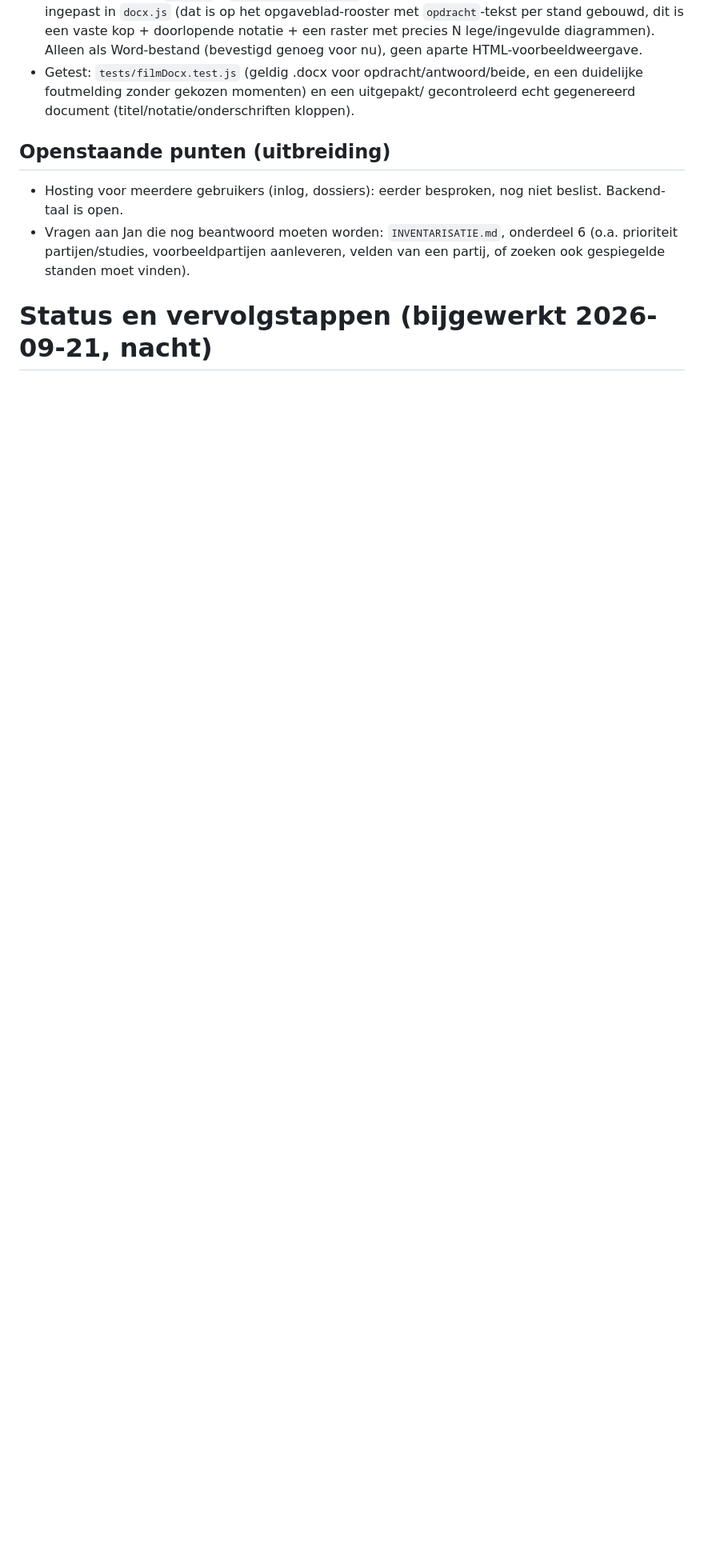
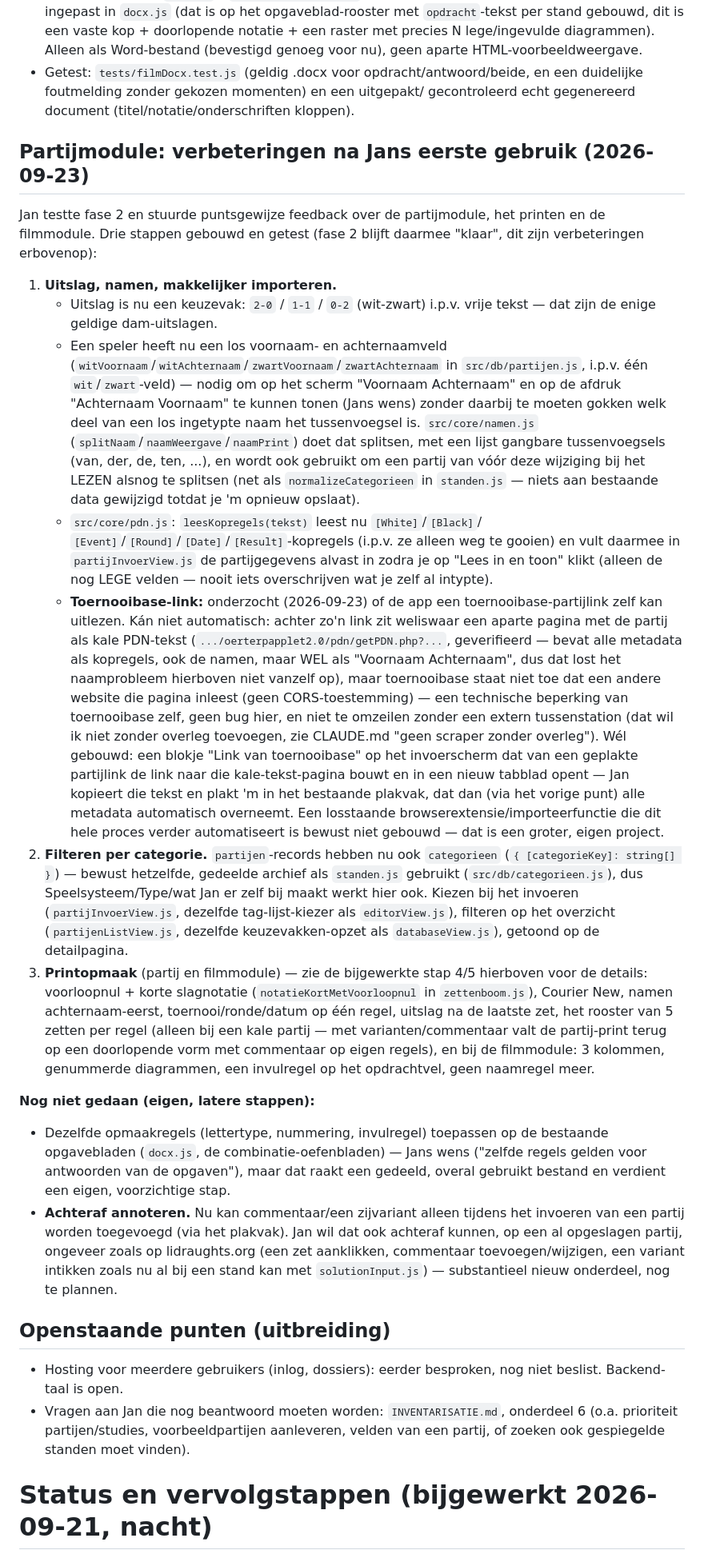
Before and after one commit to 4tzy9fgcz5-lang/Damdiagram-app, a Markdown page: CLAUDE.md, the part around one of its changes. Shown at 80% size. Drawn GitHub-style; blank space fills up the shorter version.

```diff
--- a/CLAUDE.md
+++ b/CLAUDE.md
@@ -262,6 +273,77 @@ Bereikbaar via de knop "Filmmodule" op de partij-detailpagina (route
 - Getest: `tests/filmDocx.test.js` (geldig .docx voor opdracht/antwoord/beide,
   en een duidelijke foutmelding zonder gekozen momenten) en een uitgepakt/
   gecontroleerd echt gegenereerd document (titel/notatie/onderschriften kloppen).
+
+## Partijmodule: verbeteringen na Jans eerste gebruik (2026-09-23)
+
+Jan testte fase 2 en stuurde puntsgewijze feedback over de partijmodule, het
+printen en de filmmodule. Drie stappen gebouwd en getest (fase 2 blijft
+daarmee "klaar", dit zijn verbeteringen erbovenop):
+
+1. **Uitslag, namen, makkelijker importeren.**
+   - Uitslag is nu een keuzevak: `2-0` / `1-1` / `0-2` (wit-zwart) i.p.v. vrije
+     tekst — dat zijn de enige geldige dam-uitslagen.
+   - Een speler heeft nu een los voornaam- en achternaamveld
+     (`witVoornaam`/`witAchternaam`/`zwartVoornaam`/`zwartAchternaam` in
+     `src/db/partijen.js`, i.p.v. één `wit`/`zwart`-veld) — nodig om op het
+     scherm "Voornaam Achternaam" en op de afdruk "Achternaam Voornaam" te
+     kunnen tonen (Jans wens) zonder daarbij te moeten gokken welk deel van
+     een los ingetypte naam het tussenvoegsel is. `src/core/namen.js`
+     (`splitNaam`/`naamWeergave`/`naamPrint`) doet dat splitsen, met een
+     lijst gangbare tussenvoegsels (van, der, de, ten, ...), en wordt ook
+     gebruikt om een partij van vóór deze wijziging bij het LEZEN alsnog te
+     splitsen (net als `normalizeCategorieen` in `standen.js` — niets aan
+     bestaande data gewijzigd totdat je 'm opnieuw opslaat).
+   - `src/core/pdn.js`: `leesKopregels(tekst)` leest nu `[White]`/`[Black]`/
+     `[Event]`/`[Round]`/`[Date]`/`[Result]`-kopregels (i.p.v. ze alleen weg
+     te gooien) en vult daarmee in `partijInvoerView.js` de partijgegevens
+     alvast in zodra je op "Lees in en toon" klikt (alleen de nog LEGE velden
+     — nooit iets overschrijven wat je zelf al intypte).
+   - **Toernooibase-link:** onderzocht (2026-09-23) of de app een
+     toernooibase-partijlink zelf kan uitlezen. Kán niet automatisch: achter
+     zo'n link zit weliswaar een aparte pagina met de partij als kale
+     PDN-tekst (`.../oerterpapplet2.0/pdn/getPDN.php?...`, geverifieerd —
+     bevat alle metadata als kopregels, ook de namen, maar WEL als "Voornaam
+     Achternaam", dus dat lost het naamprobleem hierboven niet vanzelf op),
+     maar toernooibase staat niet toe dat een andere website die pagina
+     inleest (geen CORS-toestemming) — een technische beperking van
+     toernooibase zelf, geen bug hier, en niet te omzeilen zonder een extern
+     tussenstation (dat wil ik niet zonder overleg toevoegen, zie CLAUDE.md
+     "geen scraper zonder overleg"). Wél gebouwd: een blokje "Link van
+     toernooibase" op het invoerscherm dat van een geplakte partijlink de
+     link naar die kale-tekst-pagina bouwt en in een nieuw tabblad opent —
+     Jan kopieert die tekst en plakt 'm in het bestaande plakvak, dat dan
+     (via het vorige punt) alle metadata automatisch overneemt. Een
+     losstaande browserextensie/importeerfunctie die dit hele proces verder
+     automatiseert is bewust niet gebouwd — dat is een groter, eigen project.
+2. **Filteren per categorie.** `partijen`-records hebben nu ook `categorieen`
+   (`{ [categorieKey]: string[] }`) — bewust hetzelfde, gedeelde archief als
+   `standen.js` gebruikt (`src/db/categorieen.js`), dus Speelsysteem/Type/wat
+   Jan er zelf bij maakt werkt hier ook. Kiezen bij het invoeren
+   (`partijInvoerView.js`, dezelfde tag-lijst-kiezer als `editorView.js`),
+   filteren op het overzicht (`partijenListView.js`, dezelfde
+   keuzevakken-opzet als `databaseView.js`), getoond op de detailpagina.
+3. **Printopmaak** (partij en filmmodule) — zie de bijgewerkte stap 4/5
+   hierboven voor de details: voorloopnul + korte slagnotatie
+   (`notatieKortMetVoorloopnul` in `zettenboom.js`), Courier New, namen
+   achternaam-eerst, toernooi/ronde/datum op één regel, uitslag na de laatste
+   zet, het rooster van 5 zetten per regel (alleen bij een kale partij — met
+   varianten/commentaar valt de partij-print terug op een doorlopende vorm
+   met commentaar op eigen regels), en bij de filmmodule: 3 kolommen,
+   genummerde diagrammen, een invulregel op het opdrachtvel, geen naamregel
+   meer.
+
+**Nog niet gedaan (eigen, latere stappen):**
+- Dezelfde opmaakregels (lettertype, nummering, invulregel) toepassen op de
+  bestaande opgavebladen (`docx.js`, de combinatie-oefenbladen) — Jans wens
+  ("zelfde regels gelden voor antwoorden van de opgaven"), maar dat raakt een
+  gedeeld, overal gebruikt bestand en verdient een eigen, voorzichtige stap.
+- **Achteraf annoteren.** Nu kan commentaar/een zijvariant alleen tijdens het
+  invoeren van een partij worden toegevoegd (via het plakvak). Jan wil dat ook
+  achteraf kunnen, op een al opgeslagen partij, ongeveer zoals op
+  lidraughts.org (een zet aanklikken, commentaar toevoegen/wijzigen, een
+  variant intikken zoals nu al bij een stand kan met `solutionInput.js`) —
+  substantieel nieuw onderdeel, nog te plannen.
 
 ## Openstaande punten (uitbreiding)
 
```
Also changed, not shown: other parts of CLAUDE.md (+35 -24 lines).
